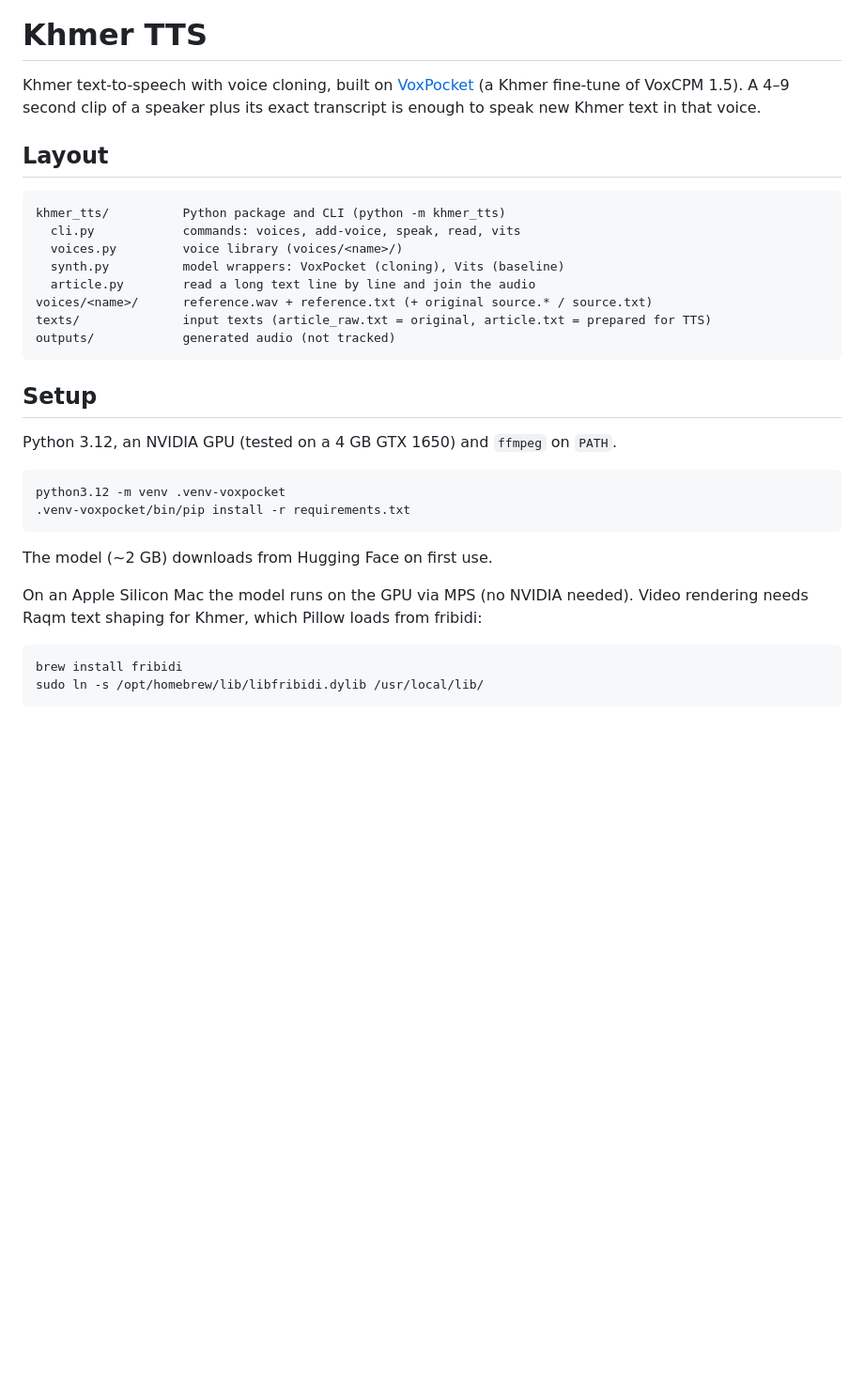
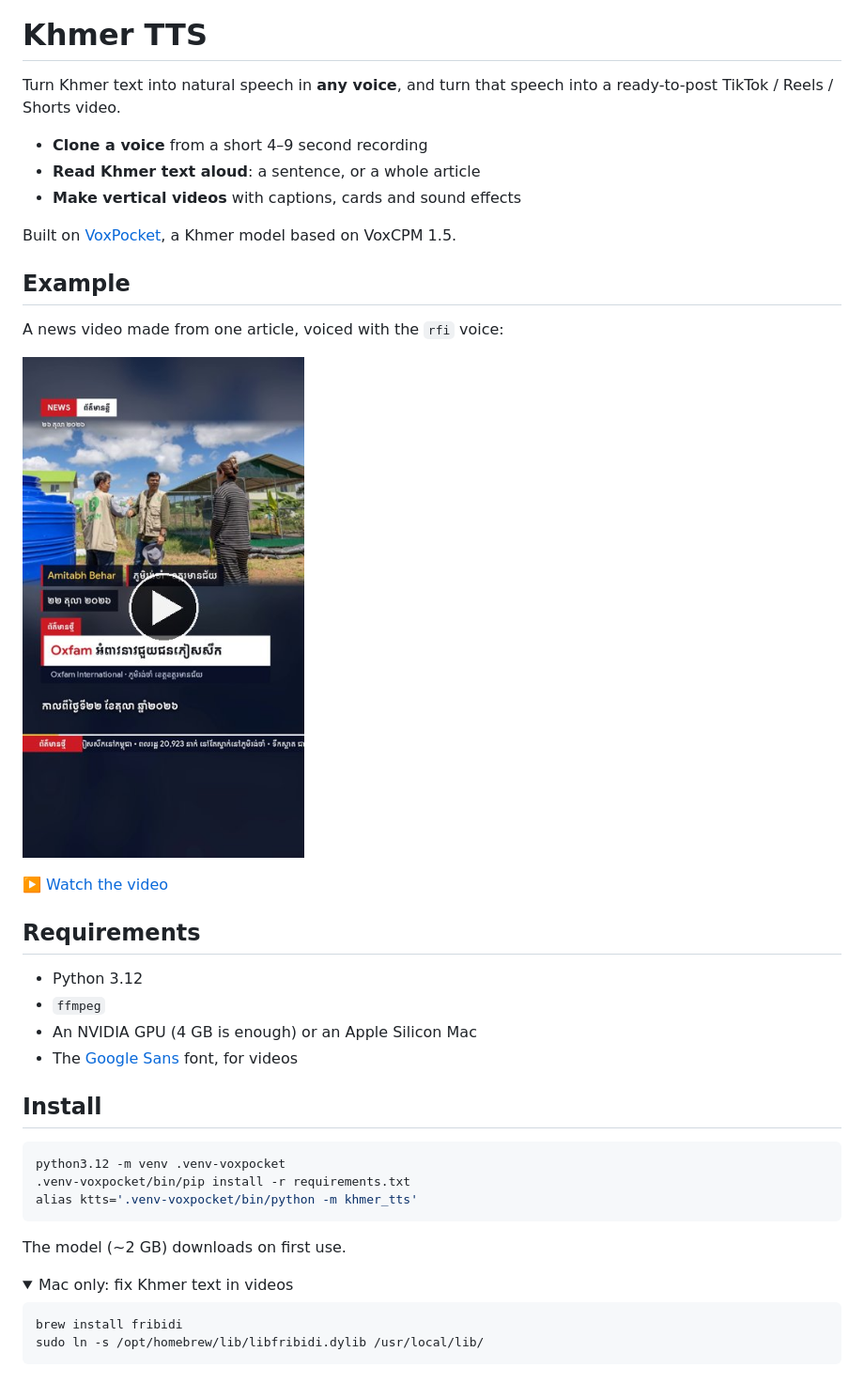
Before and after one commit to HELMAB/khmer-tts, a Markdown page: README.md, the part around one of its changes. Shown at 94% size. Drawn GitHub-style; pictures changed too: docs/example.jpg (added); folded sections open; blank space fills up the shorter version.

Commit message:
Add example video file for documentation purposes

````diff
--- a/README.md
+++ b/README.md
@@ -1,35 +5,41 @@
 # Khmer TTS
 
-Khmer text-to-speech with voice cloning, built on
-[VoxPocket](https://huggingface.co/muyleanging/VoxPocket-TTS-Khmer) (a Khmer fine-tune of VoxCPM 1.5).
-A 4–9 second clip of a speaker plus its exact transcript is enough to speak new Khmer text in that voice.
+Turn Khmer text into natural speech in **any voice**, and turn that speech into a ready-to-post
+TikTok / Reels / Shorts video.
 
-## Layout
+- **Clone a voice** from a short 4–9 second recording
+- **Read Khmer text aloud**: a sentence, or a whole article
+- **Make vertical videos** with captions, cards and sound effects
 
-```
-khmer_tts/          Python package and CLI (python -m khmer_tts)
-  cli.py            commands: voices, add-voice, speak, read, vits
-  voices.py         voice library (voices/<name>/)
-  synth.py          model wrappers: VoxPocket (cloning), Vits (baseline)
-  article.py        read a long text line by line and join the audio
-voices/<name>/      reference.wav + reference.txt (+ original source.* / source.txt)
-texts/              input texts (article_raw.txt = original, article.txt = prepared for TTS)
-outputs/            generated audio (not tracked)
-```
+Built on [VoxPocket](https://huggingface.co/muyleanging/VoxPocket-TTS-Khmer), a Khmer model based on VoxCPM 1.5.
 
-## Setup
+## Example
 
-Python 3.12, an NVIDIA GPU (tested on a 4 GB GTX 1650) and `ffmpeg` on `PATH`.
+A news video made from one article, voiced with the `rfi` voice:
+
+<a href="docs/example.mp4"><img src="docs/example.jpg" alt="Example TikTok news video" width="300"></a>
+
+▶️ [Watch the video](docs/example.mp4)
+
+## Requirements
+
+- Python 3.12
+- `ffmpeg`
+- An NVIDIA GPU (4 GB is enough) or an Apple Silicon Mac
+- The [Google Sans](https://fonts.google.com/specimen/Google+Sans) font, for videos
+
+## Install
 
 ```sh
 python3.12 -m venv .venv-voxpocket
 .venv-voxpocket/bin/pip install -r requirements.txt
+alias ktts='.venv-voxpocket/bin/python -m khmer_tts'
 ```
 
-The model (~2 GB) downloads from Hugging Face on first use.
+The model (~2 GB) downloads on first use.
 
-On an Apple Silicon Mac the model runs on the GPU via MPS (no NVIDIA needed). Video rendering needs
-Raqm text shaping for Khmer, which Pillow loads from fribidi:
+<details>
+<summary>Mac only: fix Khmer text in videos</summary>
 
 ```sh
 brew install fribidi
````
Also changed, not shown: other parts of README.md (+65 -43 lines), docs/banner.png (added), 1 other file.
